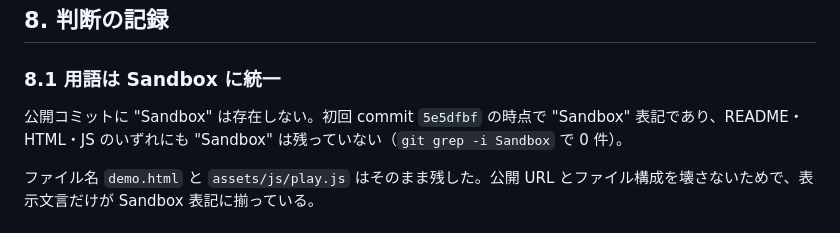
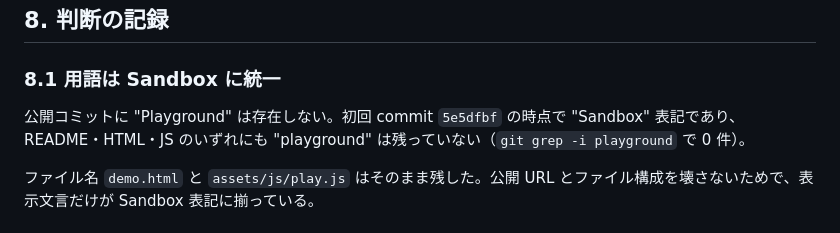
Before and after one commit to watanabe3tipapa/phobos, a Markdown page: DEV-MEMO.md, the part around the change. GitHub-like rendering.

```diff
--- a/DEV-MEMO.md
+++ b/DEV-MEMO.md
@@ -229,7 +229,7 @@ Magnitude 結合テストのフェイクサーバには、**CORS ヘッダと正
 
 ### 8.1 用語は Sandbox に統一
 
-公開コミットに "Sandbox" は存在しない。初回 commit `5e5dfbf` の時点で "Sandbox" 表記であり、README・HTML・JS のいずれにも "Sandbox" は残っていない（`git grep -i Sandbox` で 0 件）。
+公開コミットに "Playground" は存在しない。初回 commit `5e5dfbf` の時点で "Sandbox" 表記であり、README・HTML・JS のいずれにも "playground" は残っていない（`git grep -i playground` で 0 件）。
 
 ファイル名 `demo.html` と `assets/js/play.js` はそのまま残した。公開 URL とファイル構成を壊さないためで、表示文言だけが Sandbox 表記に揃っている。
 
```
